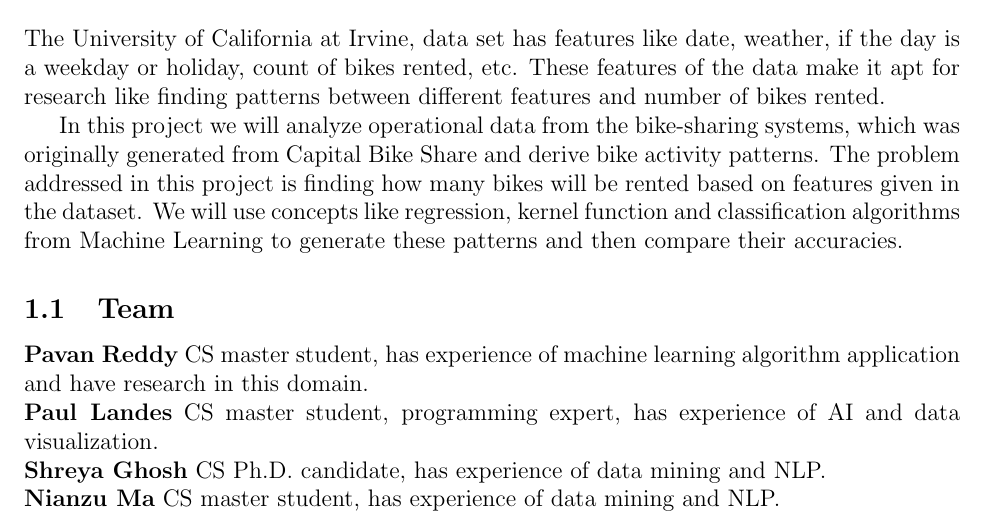
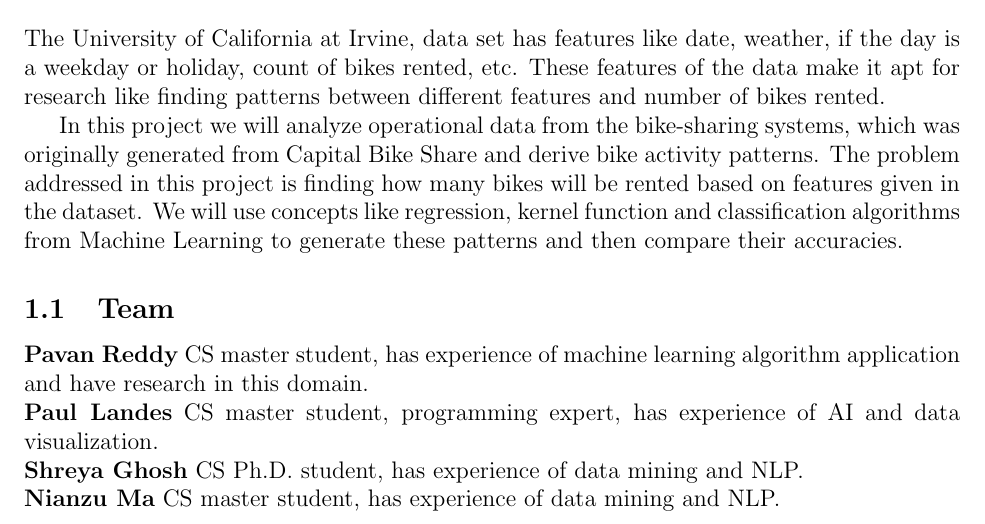
Before and after one commit to pavanred/ml_spring14, a LaTeX paper (group-project/tex/GroupProject.tex): part of page 1 of 3, cut so that both start at the same text. Compiled offline with pdfLaTeX.

Commit message:
Update GroupProject.tex

```diff
--- a/group-project/tex/GroupProject.tex
+++ b/group-project/tex/GroupProject.tex
@@ -53,7 +53,7 @@ have research in this domain.
 and data visualization.
 
 \noindent
-{\bf Shreya Ghosh} CS Ph.D. candidate, has experience of data mining and NLP.
+{\bf Shreya Ghosh} CS Ph.D. student, has experience of data mining and NLP.
 
 \noindent
 {\bf Nianzu Ma} CS master student, has experience of data mining and NLP.
```
